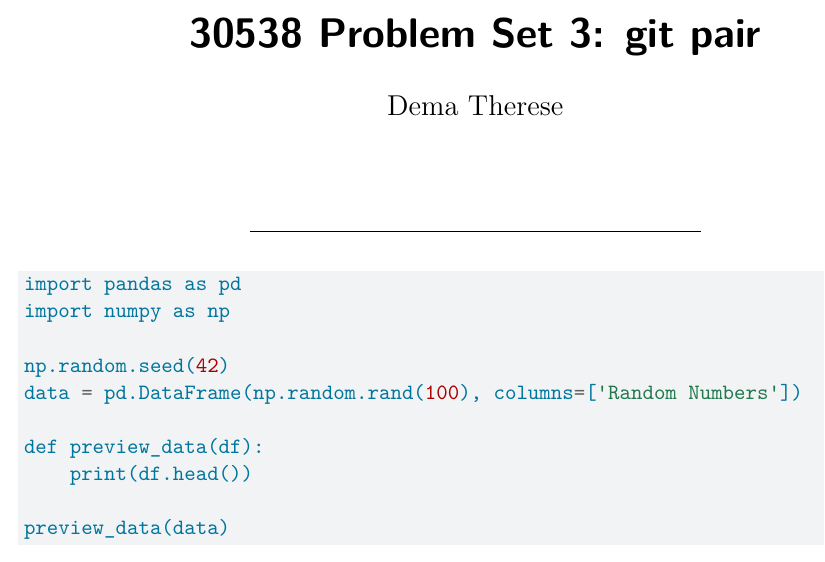
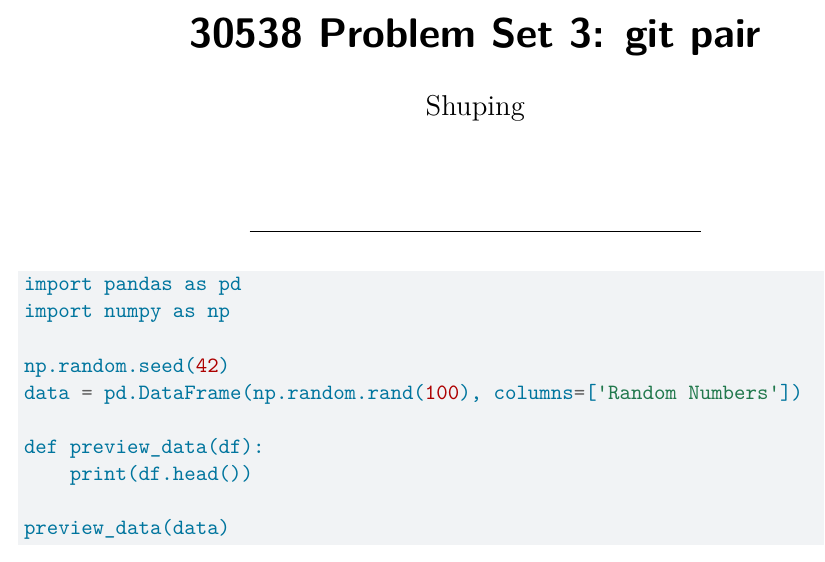
Before and after one commit to cedarliu0906/ps3-Cedar-and-Shuping, a Quarto document (ps3_pair.qmd): part of the page, cut so that both start at the same text. Rendered offline with R 4.5, knitr and Pandoc in place of Quarto, then LaTeX, with nearby package versions.

Commit message:
initial commit

```diff
--- a/ps3_pair.qmd
+++ b/ps3_pair.qmd
@@ -1,6 +1,6 @@
 ---
 title: "30538 Problem Set 3: git pair"
-author: "Dema Therese"
+author: "Shuping"
 format:
   pdf:
     include-in-header:
```
